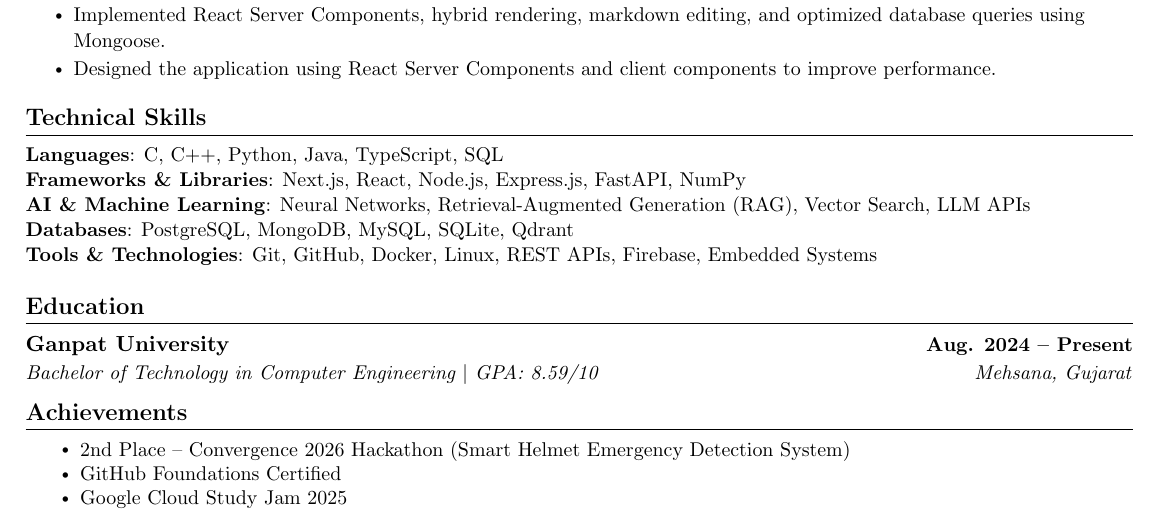
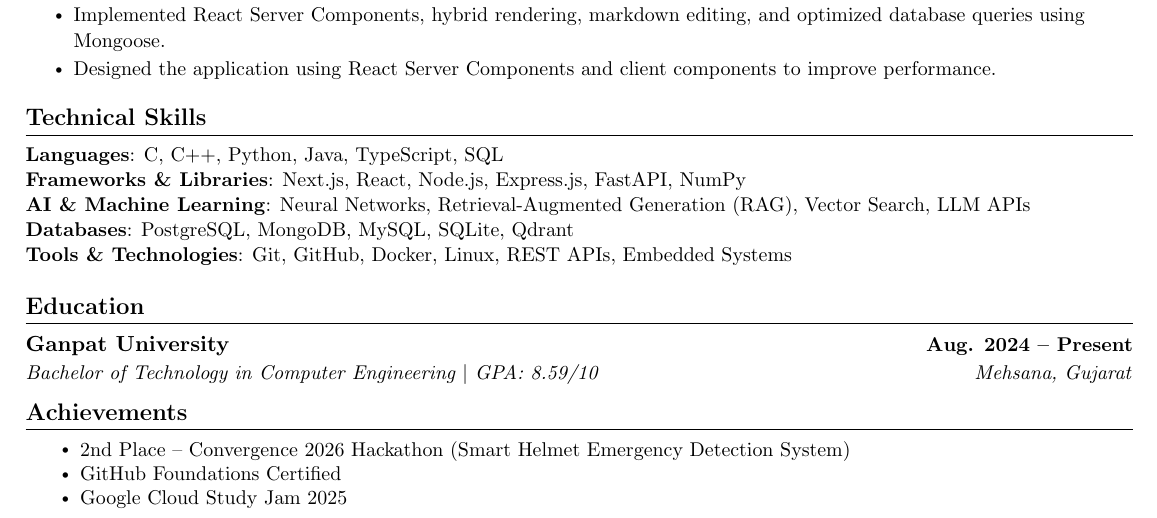
Before and after one commit to IamVatsal/My-Resume, a LaTeX CV (cv.tex): part of the page, cut so that both start at the same text. Compiled offline with pdfLaTeX.

Commit message:
Update Tools & Technologies in cv.tex
Removed Firebase from the Tools & Technologies section.

```diff
--- a/cv.tex
+++ b/cv.tex
@@ -266,7 +266,7 @@ Mahavirnagar, Himatnagar, Gujarat 383001 \\ \vspace{1pt}
      \textbf{Frameworks \& Libraries}{: Next.js, React, Node.js, Express.js, FastAPI, NumPy} \\
      \textbf{AI \& Machine Learning}{: Neural Networks, Retrieval-Augmented Generation (RAG), Vector Search, LLM APIs} \\
      \textbf{Databases}{: PostgreSQL, MongoDB, MySQL, SQLite, Qdrant} \\
-     \textbf{Tools \& Technologies}{: Git, GitHub, Docker, Linux, REST APIs, Firebase, Embedded Systems} \\
+     \textbf{Tools \& Technologies}{: Git, GitHub, Docker, Linux, REST APIs, Embedded Systems} \\
     }}
  \end{itemize}
 
```
